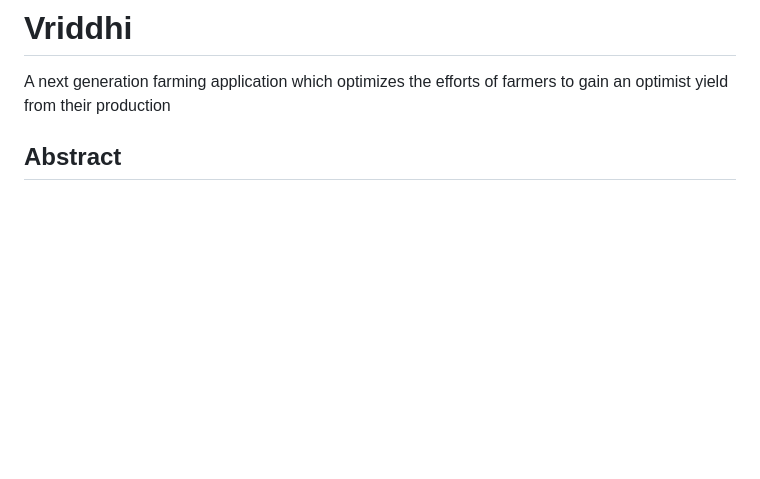
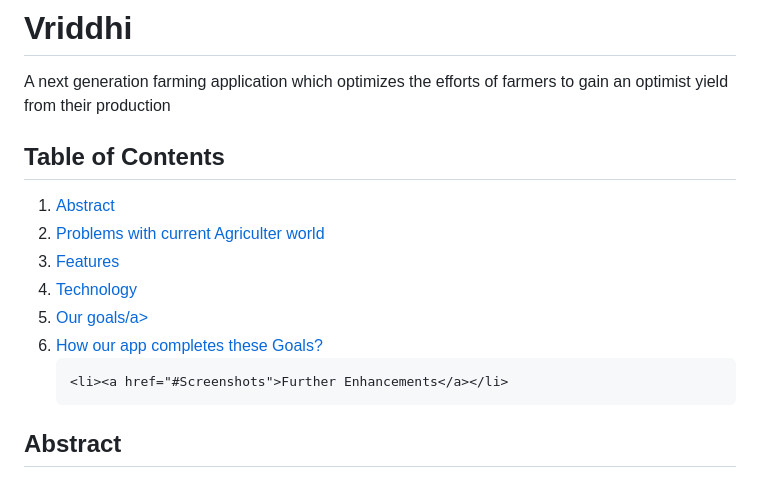
Before and after one commit to Aditya093/vriddhi, a Markdown page: README.md, the part around the change. Drawn GitHub-style; blank space fills up the shorter version.

```diff
--- a/README.md
+++ b/README.md
@@ -1,6 +1,24 @@
 # Vriddhi
 
 A next generation farming application which optimizes the efforts of farmers to gain an optimist yield from their production
+
+
+## Table of Contents
+
+<ol>
+    <li>
+     <a href="#Abstract">Abstract</a>
+ </li>
+    <li><a href="#Problems-with-current-Agriculter-world">Problems with current Agriculter world</a></li>
+    <li><a href="#Features">Features</a></li>
+    <li><a href="#Technology">Technology</a></li>
+    <li><a href="#Firebase">Our goals/a></li>
+    <li><a href="#Screenshots">How our app completes these Goals?</a></li>
+
+    <li><a href="#Screenshots">Further Enhancements</a></li>
+
+
+ </ol>
 
 ## Abstract
 
```
